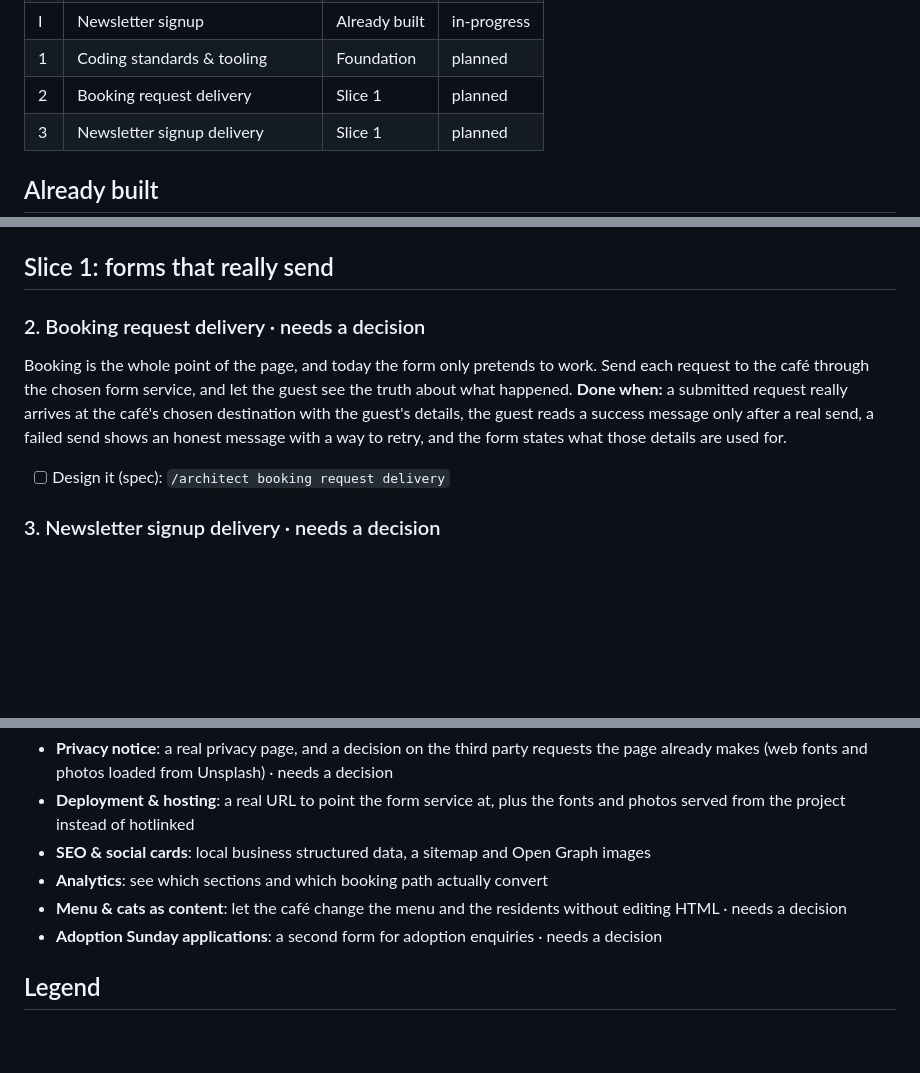
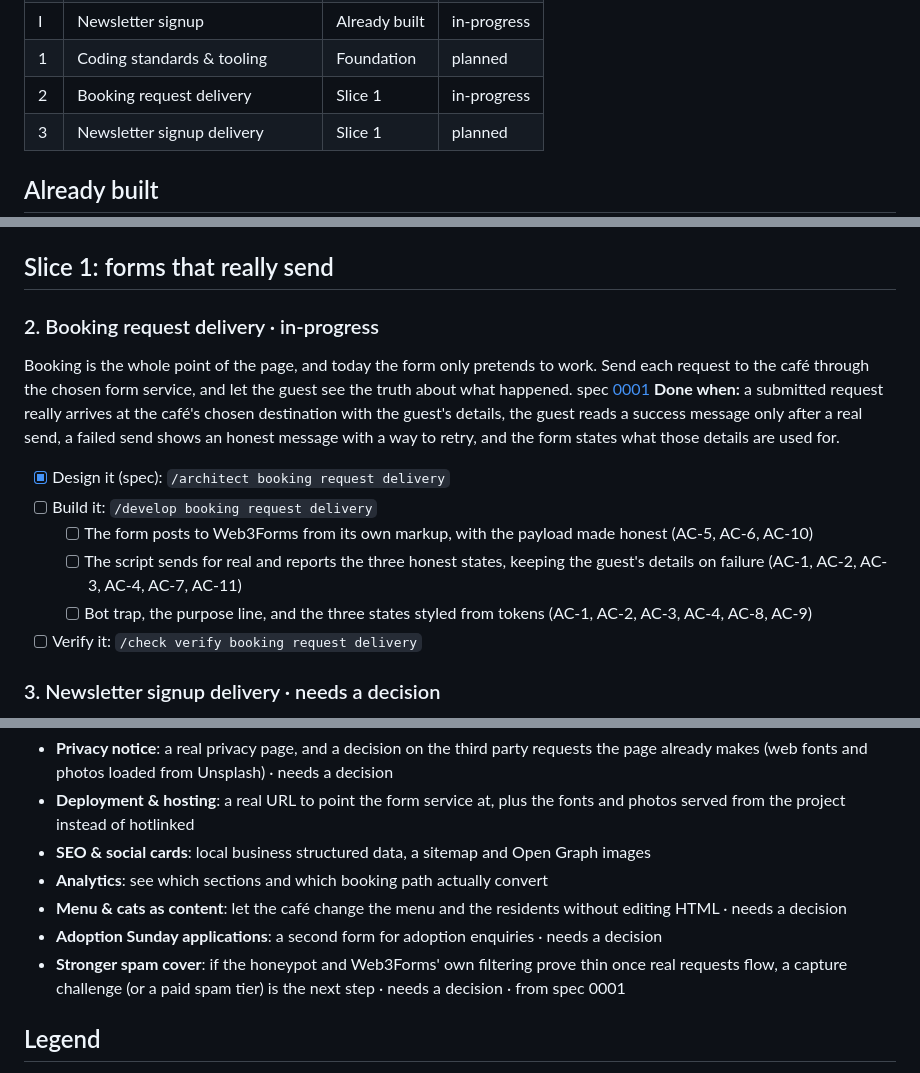
Before and after one commit to elixer-prince/cat-cafe-landing, a Markdown page: docs/scope/scope.md, 3 parts joined by grey strips. Rendered like a GitHub page; blank space fills up the shorter version.

Commit message:
chore: architect scope 0001

```diff
--- a/docs/scope/scope.md
+++ b/docs/scope/scope.md
@@ -21,7 +21,7 @@ _These are recommendations to keep your build orderly, not requirements. Skip an
 | H | Booking request form | Already built | in-progress |
 | I | Newsletter signup | Already built | in-progress |
 | 1 | Coding standards & tooling | Foundation | planned |
-| 2 | Booking request delivery | Slice 1 | planned |
+| 2 | Booking request delivery | Slice 1 | in-progress |
 | 3 | Newsletter signup delivery | Slice 1 | planned |
 
 ## Already built
@@ -64,10 +64,15 @@ Capture the conventions this static page already follows and add one check that
 
 ## Slice 1: forms that really send
 
-### 2. Booking request delivery · needs a decision
-Booking is the whole point of the page, and today the form only pretends to work. Send each request to the café through the chosen form service, and let the guest see the truth about what happened.
+### 2. Booking request delivery · in-progress
+Booking is the whole point of the page, and today the form only pretends to work. Send each request to the café through the chosen form service, and let the guest see the truth about what happened. spec [0001](../specs/0001-deliver-booking-requests-through-web3forms.md)
 **Done when:** a submitted request really arrives at the café's chosen destination with the guest's details, the guest reads a success message only after a real send, a failed send shows an honest message with a way to retry, and the form states what those details are used for.
-- [ ] Design it (spec): `/architect booking request delivery`
+- [x] Design it (spec): `/architect booking request delivery`
+- [ ] Build it: `/develop booking request delivery`
+  - [ ] The form posts to Web3Forms from its own markup, with the payload made honest (AC-5, AC-6, AC-10)
+  - [ ] The script sends for real and reports the three honest states, keeping the guest's details on failure (AC-1, AC-2, AC-3, AC-4, AC-7, AC-11)
+  - [ ] Bot trap, the purpose line, and the three states styled from tokens (AC-1, AC-2, AC-3, AC-4, AC-8, AC-9)
+- [ ] Verify it: `/check verify booking request delivery`
 
 ### 3. Newsletter signup delivery · needs a decision
 The monthly Cat mail signup should really add a subscriber, with the same honesty about the outcome.
@@ -84,6 +89,7 @@ Out of scope for the current build pass, kept so the plan stays honest.
 - **Analytics**: see which sections and which booking path actually convert
 - **Menu & cats as content**: let the café change the menu and the residents without editing HTML · needs a decision
 - **Adoption Sunday applications**: a second form for adoption enquiries · needs a decision
+- **Stronger spam cover**: if the honeypot and Web3Forms' own filtering prove thin once real requests flow, a capture challenge (or a paid spam tier) is the next step · needs a decision · from spec 0001
 
 ## Legend
 
```
Also changed, not shown: docs/specs/0001-deliver-booking-requests-through-web3forms.md (added, +273 -0 lines).
